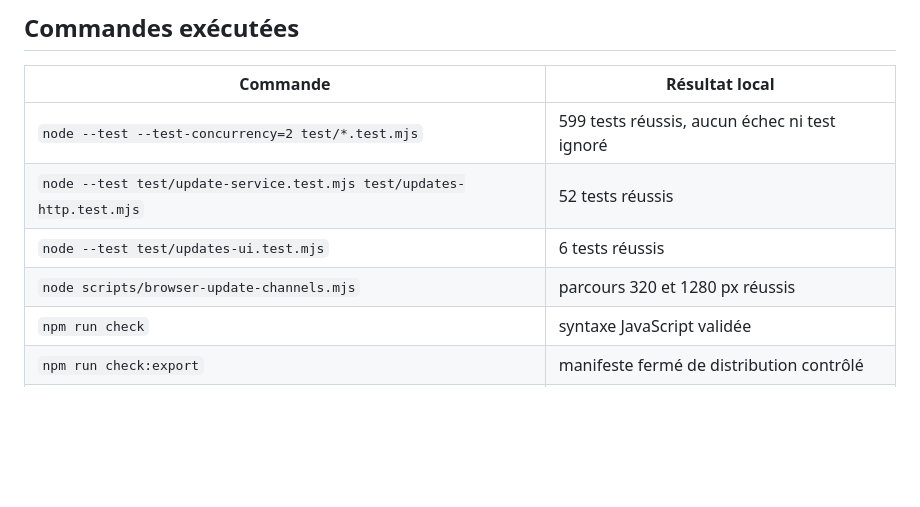
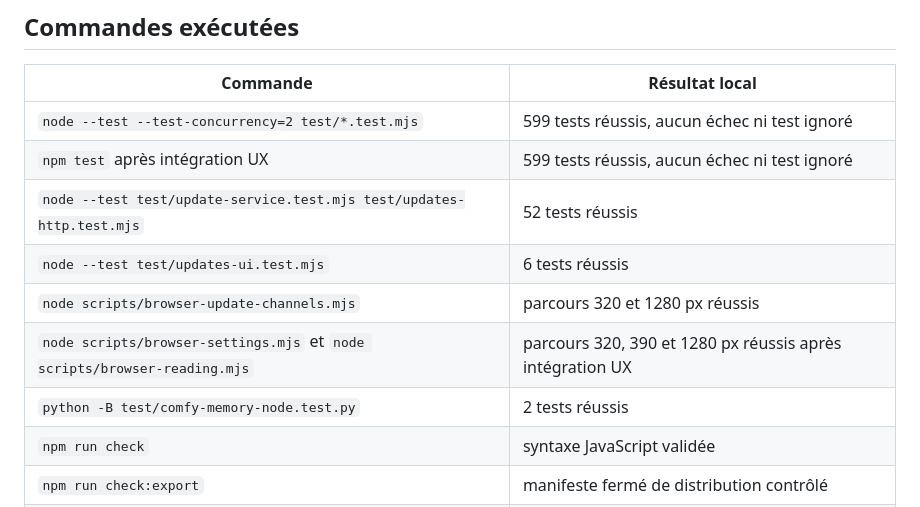
Before and after one commit to Shaft1942/bionic_local_server, a Markdown page: docs/v2.2-beta-validation.md, the part around the change. GitHub-like rendering; blank space fills up the shorter version.

```diff
--- a/docs/v2.2-beta-validation.md
+++ b/docs/v2.2-beta-validation.md
@@ -16,9 +16,12 @@ Date : 23 octobre 2026. Version préparée : `2.2.0-beta.1`, sur la base publié
 | Commande | Résultat local |
 | --- | --- |
 | `node --test --test-concurrency=2 test/*.test.mjs` | 599 tests réussis, aucun échec ni test ignoré |
+| `npm test` après intégration UX | 599 tests réussis, aucun échec ni test ignoré |
 | `node --test test/update-service.test.mjs test/updates-http.test.mjs` | 52 tests réussis |
 | `node --test test/updates-ui.test.mjs` | 6 tests réussis |
 | `node scripts/browser-update-channels.mjs` | parcours 320 et 1280 px réussis |
+| `node scripts/browser-settings.mjs` et `node scripts/browser-reading.mjs` | parcours 320, 390 et 1280 px réussis après intégration UX |
+| `python -B test/comfy-memory-node.test.py` | 2 tests réussis |
 | `npm run check` | syntaxe JavaScript validée |
 | `npm run check:export` | manifeste fermé de distribution contrôlé |
 | `npm run release -- --channel beta` | ZIP, SHA256SUMS et manifeste bêta construits |
```
Also changed, not shown: README.md (+1 -1 lines).
